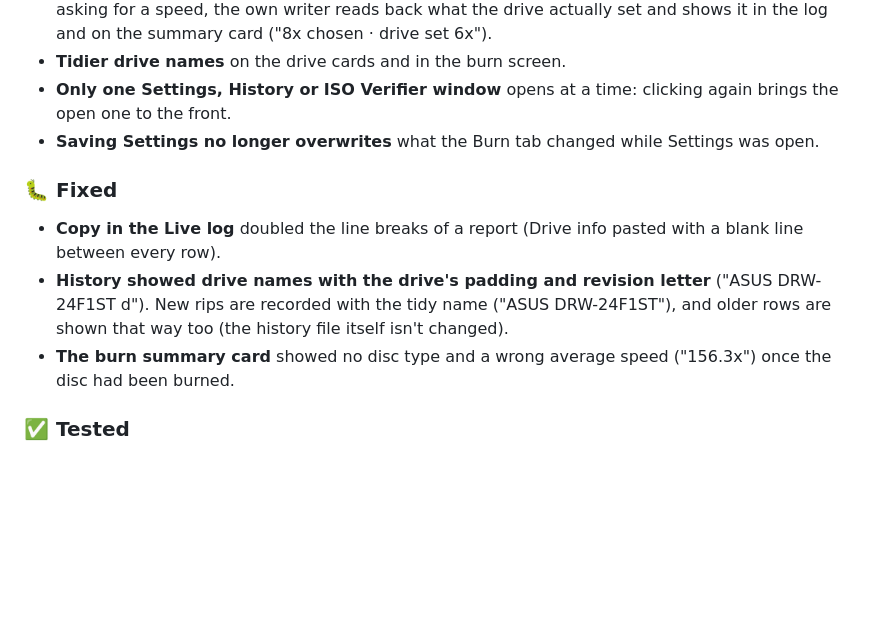
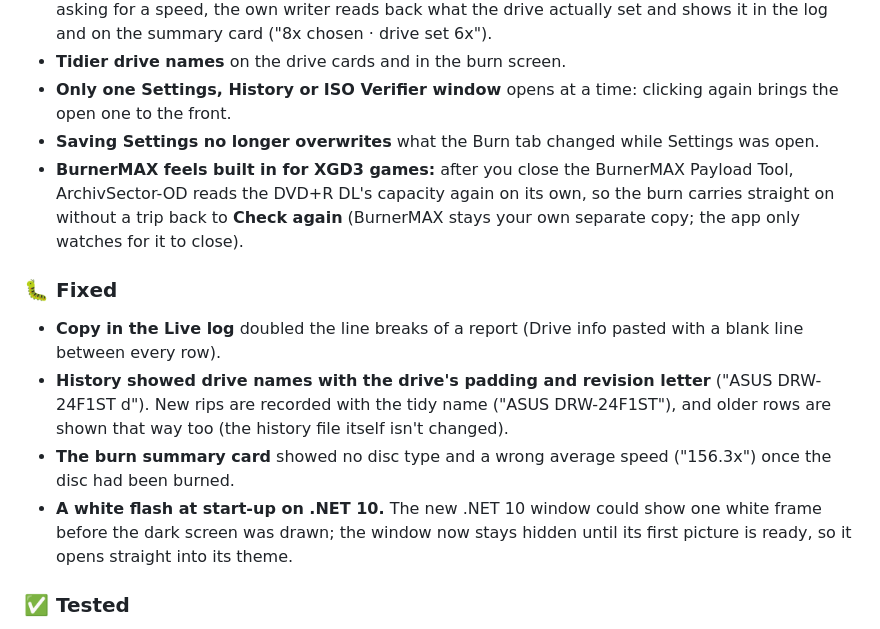
Before and after one commit to ArchivSect1986/ArchivSector-OD, a Markdown page: CHANGELOG.md, the part around the change. Rendered like a GitHub page; blank space fills up the shorter version.

Commit message:
Beta 5: changelog entries for the start-up fix and BurnerMAX auto-recheck

```diff
--- a/CHANGELOG.md
+++ b/CHANGELOG.md
@@ -34,11 +34,13 @@ The fifth test version of v4.0, being worked on. Everything below is new since B
 * **Tidier drive names** on the drive cards and in the burn screen.
 * **Only one Settings, History or ISO Verifier window** opens at a time: clicking again brings the open one to the front.
 * **Saving Settings no longer overwrites** what the Burn tab changed while Settings was open.
+* **BurnerMAX feels built in for XGD3 games:** after you close the BurnerMAX Payload Tool, ArchivSector-OD reads the DVD+R DL's capacity again on its own, so the burn carries straight on without a trip back to **Check again** (BurnerMAX stays your own separate copy; the app only watches for it to close).
 
 ### 🐛 Fixed
 * **Copy in the Live log** doubled the line breaks of a report (Drive info pasted with a blank line between every row).
 * **History showed drive names with the drive's padding and revision letter** ("ASUS DRW-24F1ST   d"). New rips are recorded with the tidy name ("ASUS DRW-24F1ST"), and older rows are shown that way too (the history file itself isn't changed).
 * **The burn summary card** showed no disc type and a wrong average speed ("156.3x") once the disc had been burned.
+* **A white flash at start-up on .NET 10.** The new .NET 10 window could show one white frame before the dark screen was drawn; the window now stays hidden until its first picture is ready, so it opens straight into its theme.
 
 ### ✅ Tested
 * **BD-R DL (50 GB) is burned by the own writer:** a 42 GB Blu-ray backup on a Verbatim BD-R DL at 6x, and the disc matched the ISO sector for sector.
```
